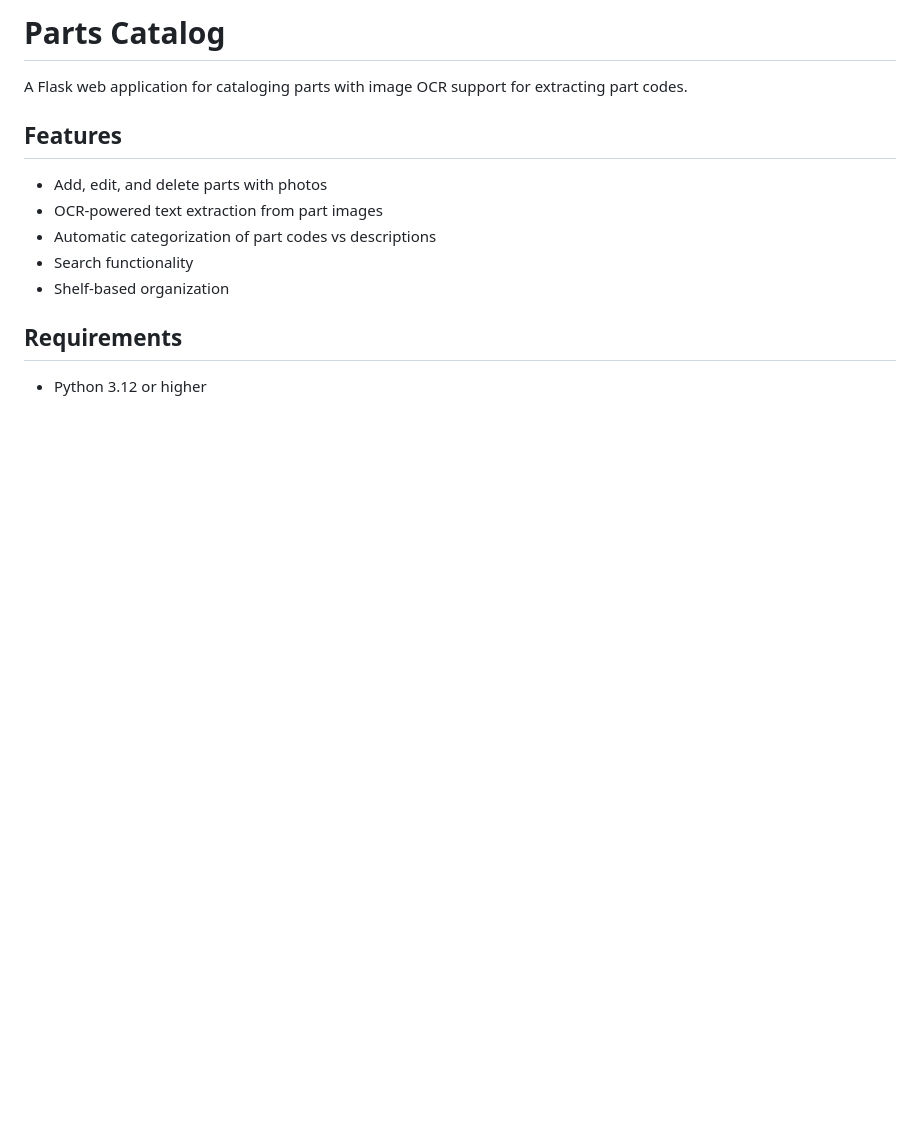
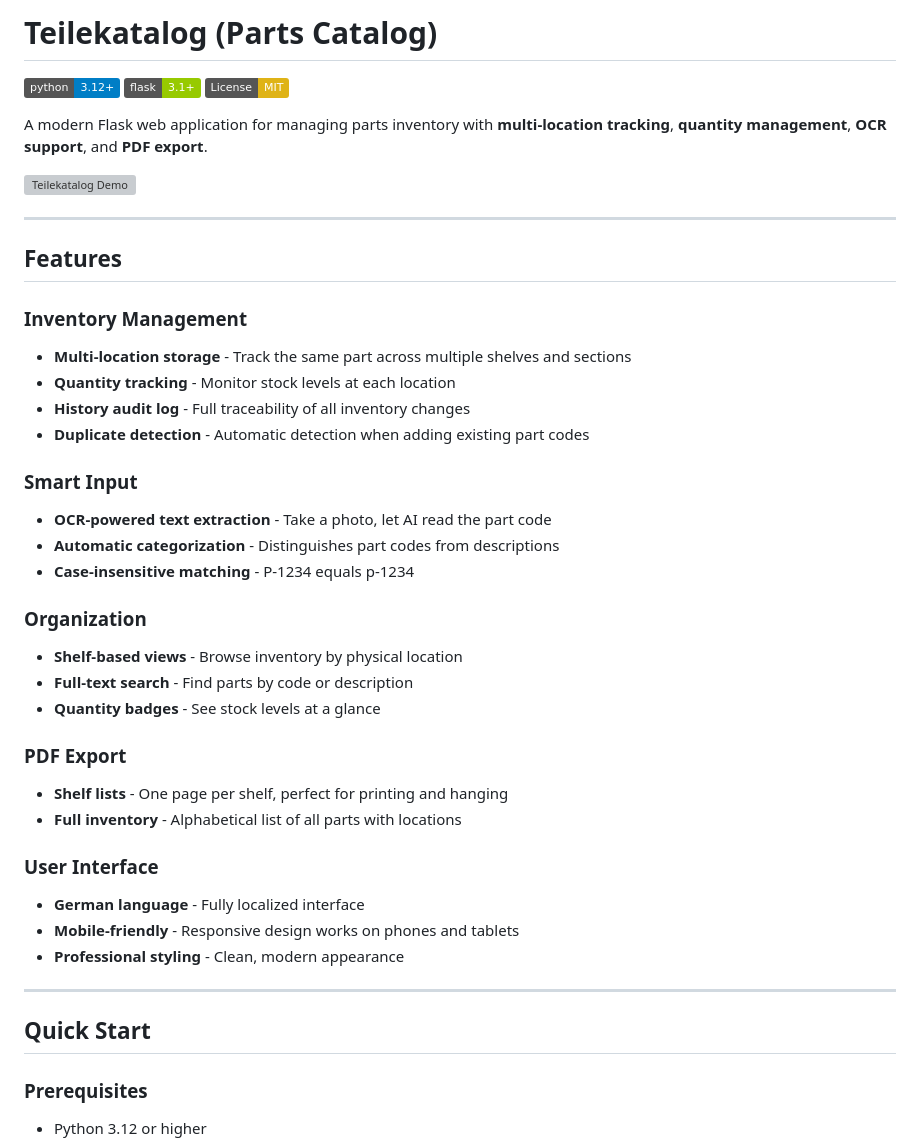
Before and after one commit to harrypuuter/parts-catalog, a Markdown page: README.md, the part around one of its changes. GitHub-like rendering; badges without logos; blank space fills up the shorter version; grey boxes are pictures that could not be loaded.

```diff
--- a/README.md
+++ b/README.md
@@ -1,15 +1,45 @@
-# Parts Catalog
+# Teilekatalog (Parts Catalog)
 
-A Flask web application for cataloging parts with image OCR support for extracting part codes.
+[![Python 3.12+](https://img.shields.io/badge/python-3.12+-blue.svg)](https://www.python.org/downloads/)
+[![Flask](https://img.shields.io/badge/flask-3.1+-green.svg)](https://flask.palletsprojects.com/)
+[![License: MIT](https://img.shields.io/badge/License-MIT-yellow.svg)](https://opensource.org/licenses/MIT)
+
+A modern Flask web application for managing parts inventory with **multi-location tracking**, **quantity management**, **OCR support**, and **PDF export**.
+
+![Teilekatalog Demo](https://via.placeholder.com/800x400?text=Parts+Catalog+Screenshot)
+
+---
 
 ## Features
 
-- Add, edit, and delete parts with photos
-- OCR-powered text extraction from part images
-- Automatic categorization of part codes vs descriptions
-- Search functionality
-- Shelf-based organization
+### Inventory Management
+- **Multi-location storage** - Track the same part across multiple shelves and sections
+- **Quantity tracking** - Monitor stock levels at each location
+- **History audit log** - Full traceability of all inventory changes
+- **Duplicate detection** - Automatic detection when adding existing part codes
 
-## Requirements
+### Smart Input
+- **OCR-powered text extraction** - Take a photo, let AI read the part code
+- **Automatic categorization** - Distinguishes part codes from descriptions
+- **Case-insensitive matching** - P-1234 equals p-1234
 
+### Organization
+- **Shelf-based views** - Browse inventory by physical location
+- **Full-text search** - Find parts by code or description
+- **Quantity badges** - See stock levels at a glance
+
+### PDF Export
+- **Shelf lists** - One page per shelf, perfect for printing and hanging
+- **Full inventory** - Alphabetical list of all parts with locations
+
+### User Interface
+- **German language** - Fully localized interface
+- **Mobile-friendly** - Responsive design works on phones and tablets
+- **Professional styling** - Clean, modern appearance
+
+---
+
+## Quick Start
+
+### Prerequisites
 - Python 3.12 or higher
```
Also changed, not shown: other parts of README.md (+116 -102 lines).
